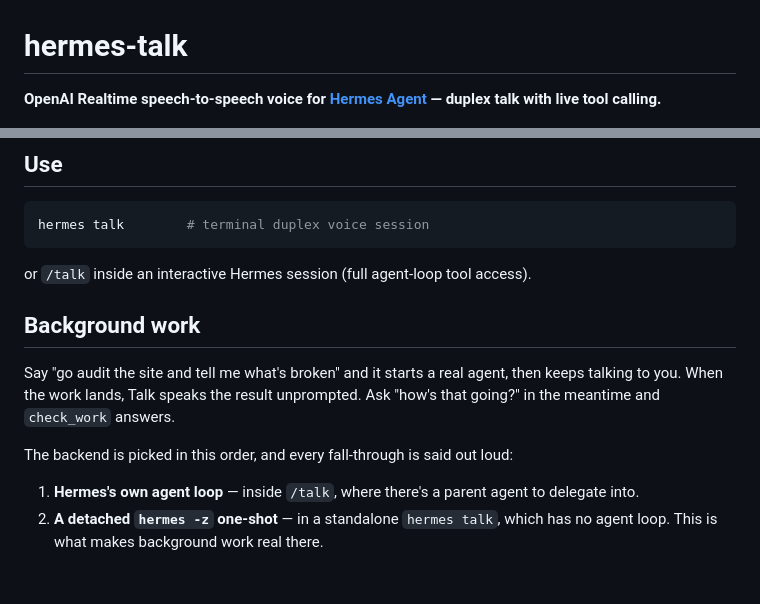
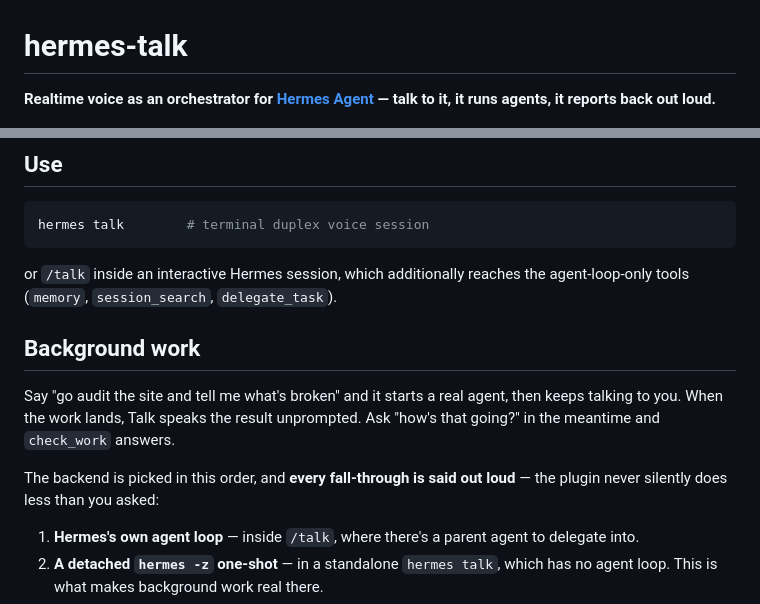
Before and after one commit to TheSmokeDev/hermes-talk, a Markdown page: README.md, 2 parts joined by grey strips. Drawn GitHub-style; blank space fills up the shorter version.

````diff
--- a/README.md
+++ b/README.md
@@ -1,6 +1,6 @@
 # hermes-talk
 
-**OpenAI Realtime speech-to-speech voice for [Hermes Agent](https://github.com/NousResearch/hermes-agent) — duplex talk with live tool calling.**
+**Realtime voice as an orchestrator for [Hermes Agent](https://github.com/NousResearch/hermes-agent) — talk to it, it runs agents, it reports back out loud.**
 
 ![hermes-talk demo — a live voice session delegating real background work (8× speed)](docs/demo.gif)
 
@@ -43,7 +81,8 @@ endpoint and never reaches the socket, a log line, or a client.
 hermes talk        # terminal duplex voice session
 ```
 
-or `/talk` inside an interactive Hermes session (full agent-loop tool access).
+or `/talk` inside an interactive Hermes session, which additionally reaches the
+agent-loop-only tools (`memory`, `session_search`, `delegate_task`).
 
 ## Background work
 
@@ -51,7 +90,8 @@ Say "go audit the site and tell me what's broken" and it starts a real agent,
 then keeps talking to you. When the work lands, Talk speaks the result
 unprompted. Ask "how's that going?" in the meantime and `check_work` answers.
 
-The backend is picked in this order, and every fall-through is said out loud:
+The backend is picked in this order, and **every fall-through is said out
+loud** — the plugin never silently does less than you asked:
 
 1. **Hermes's own agent loop** — inside `/talk`, where there's a parent agent
    to delegate into.
````
Also changed, not shown: other parts of README.md (+66 -9 lines).
